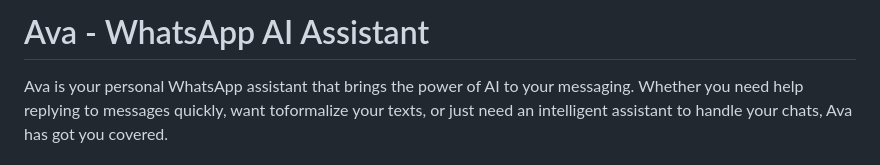
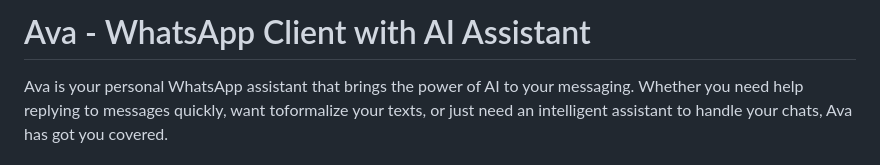
Before and after one commit to RKStudios-hub/AvaMessanger, a Markdown page: README.md, the part around the change. GitHub-like rendering.

```diff
--- a/README.md
+++ b/README.md
@@ -1,4 +1,4 @@
-# Ava - WhatsApp AI Assistant
+# Ava - WhatsApp Client with AI Assistant
 
 Ava is your personal WhatsApp assistant that brings the power of AI to your messaging. Whether you need help replying to messages quickly, want toformalize your texts, or just need an intelligent assistant to handle your chats, Ava has got you covered.
 
```
